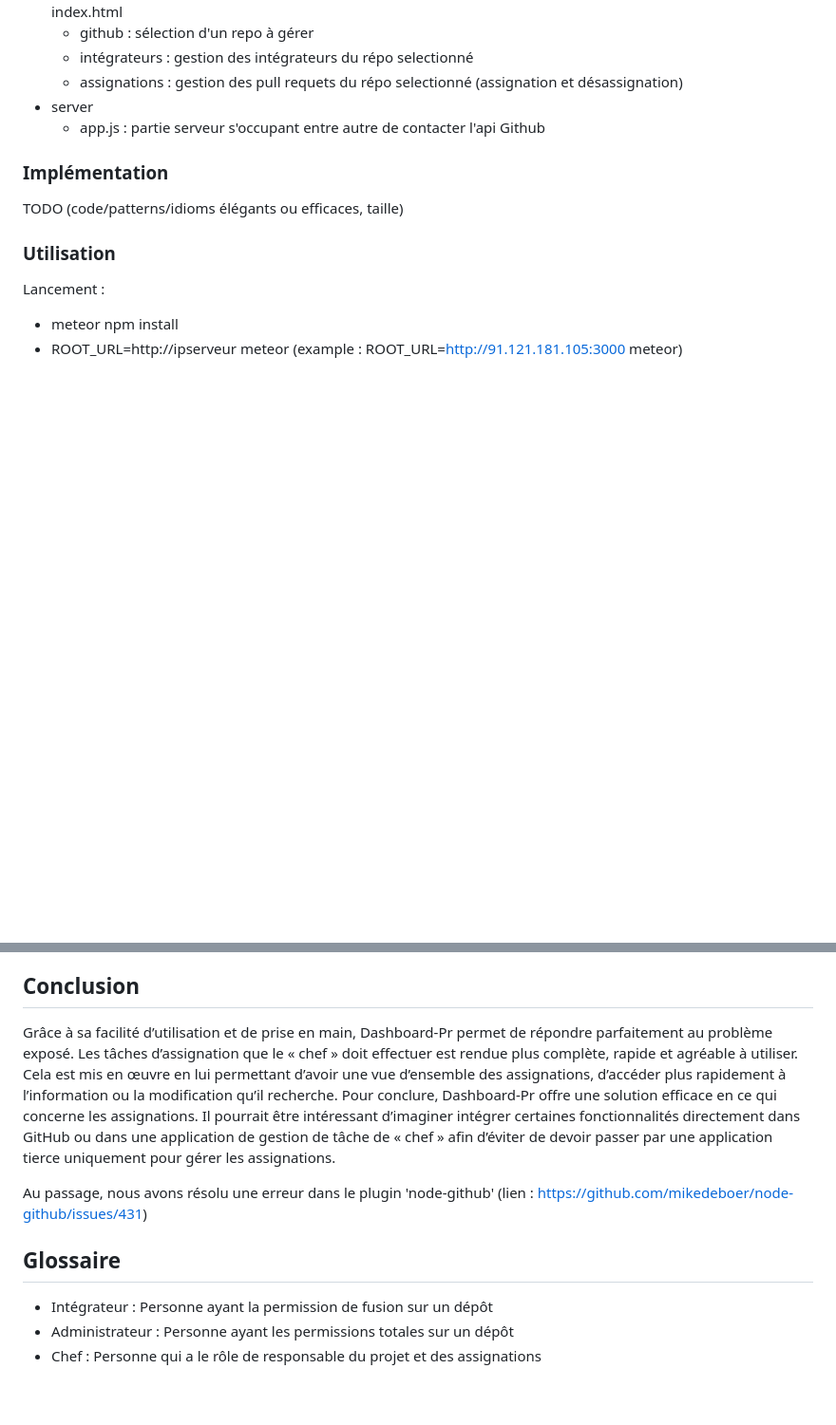
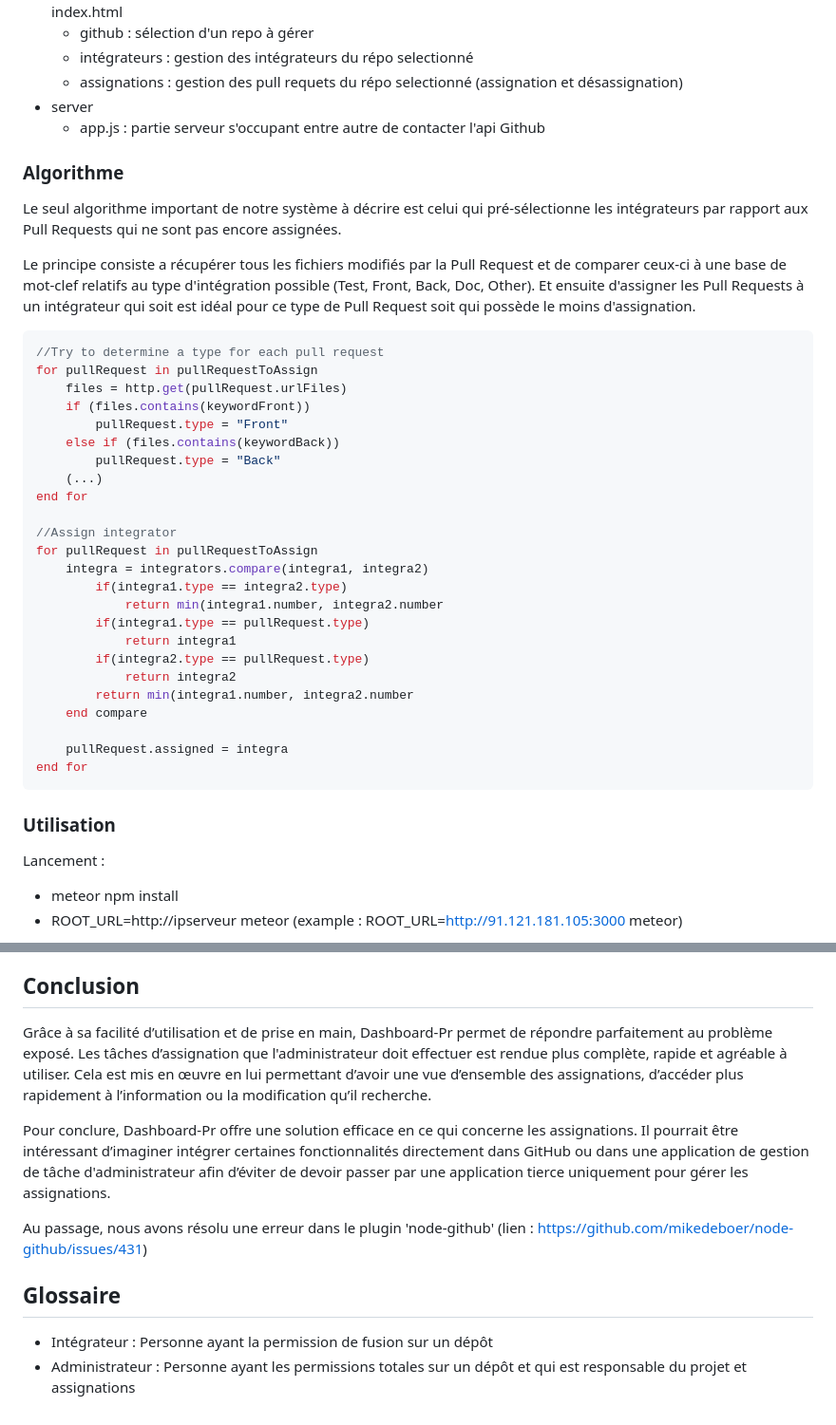
Before and after one commit to Oupsla/Dashboard-Pr, a Markdown page: README.md, 2 parts joined by grey strips. Shown at 95% size. Drawn GitHub-style; blank space fills up the shorter version.

````diff
--- a/README.md
+++ b/README.md
@@ -64,8 +73,40 @@ Modules et classes :
 - server
     - app.js : partie serveur s'occupant entre autre de contacter l'api Github
 
-### Implémentation
-TODO  (code/patterns/idioms élégants ou efficaces, taille)
+### Algorithme
+
+Le seul algorithme important de notre système à décrire est celui qui pré-sélectionne les intégrateurs par rapport aux Pull Requests qui ne sont pas encore assignées.
+
+Le principe consiste a récupérer tous les fichiers modifiés par la Pull Request et de comparer ceux-ci à une base de mot-clef relatifs au type d'intégration possible (Test, Front, Back, Doc, Other).
+Et ensuite d'assigner les Pull Requests à un intégrateur qui soit est idéal pour ce type de Pull Request soit qui possède le moins d'assignation.
+
+```javascript
+//Try to determine a type for each pull request
+for pullRequest in pullRequestToAssign
+    files = http.get(pullRequest.urlFiles)
+    if (files.contains(keywordFront))
+        pullRequest.type = "Front"
+    else if (files.contains(keywordBack))
+        pullRequest.type = "Back"
+    (...)
+end for
+
+//Assign integrator
+for pullRequest in pullRequestToAssign
+    integra = integrators.compare(integra1, integra2)
+        if(integra1.type == integra2.type)
+            return min(integra1.number, integra2.number
+        if(integra1.type == pullRequest.type)
+            return integra1
+        if(integra2.type == pullRequest.type)
+            return integra2
+        return min(integra1.number, integra2.number
+    end compare
+
+    pullRequest.assigned = integra
+end for
+```
+
 ### Utilisation
 Lancement :
 - meteor npm install
@@ -84,12 +133,13 @@ C’est dommage que GitHub n’ait pas mieux pensé son système d’assignation
 
 ## Conclusion
 
-Grâce à sa facilité d’utilisation et de prise en main, Dashboard-Pr permet de répondre parfaitement au problème exposé. Les tâches d’assignation que le « chef » doit effectuer est rendue plus complète, rapide et agréable à utiliser. Cela est mis en œuvre en lui permettant d’avoir une vue d’ensemble des assignations, d’accéder plus rapidement à l’information ou la modification qu’il recherche. Pour conclure, Dashboard-Pr offre une solution efficace en ce qui concerne les assignations. Il pourrait être intéressant d’imaginer intégrer certaines fonctionnalités directement dans GitHub ou dans une application de gestion de tâche de « chef » afin d’éviter de devoir passer par une application tierce uniquement pour gérer les assignations.
+Grâce à sa facilité d’utilisation et de prise en main, Dashboard-Pr permet de répondre parfaitement au problème exposé. Les tâches d’assignation que l'administrateur doit effectuer est rendue plus complète, rapide et agréable à utiliser. Cela est mis en œuvre en lui permettant d’avoir une vue d’ensemble des assignations, d’accéder plus rapidement à l’information ou la modification qu’il recherche.
+
+Pour conclure, Dashboard-Pr offre une solution efficace en ce qui concerne les assignations. Il pourrait être intéressant d’imaginer intégrer certaines fonctionnalités directement dans GitHub ou dans une application de gestion de tâche d'administrateur afin d’éviter de devoir passer par une application tierce uniquement pour gérer les assignations.
 
 
 Au passage, nous avons résolu une erreur dans le plugin 'node-github' (lien : https://github.com/mikedeboer/node-github/issues/431)
 
 ## Glossaire
 - Intégrateur : Personne ayant la permission de fusion sur un dépôt
-- Administrateur : Personne ayant les permissions totales sur un dépôt
-- Chef : Personne qui a le rôle de responsable du projet et des assignations
+- Administrateur : Personne ayant les permissions totales sur un dépôt et qui est responsable du projet et assignations
````
Also changed, not shown: other parts of README.md (+23 -6 lines), public/images/Assignations.png (added), public/images/Integrateurs.png (added), public/images/Selection.png (added), 1 other file.
